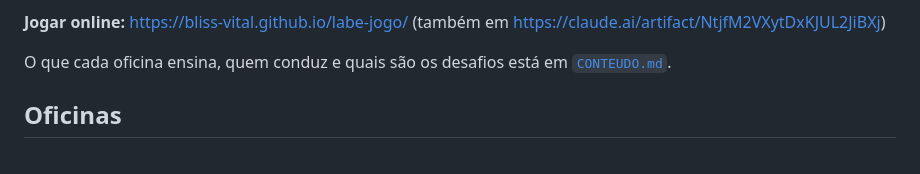
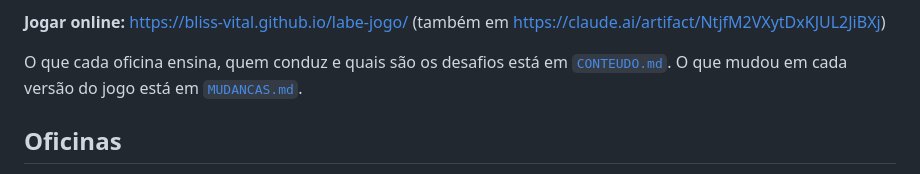
Before and after one commit to Bliss-Vital/labe-jogo, a Markdown page: README.md, the part around the change. Drawn GitHub-style.

```diff
--- a/README.md
+++ b/README.md
@@ -12,6 +12,7 @@ gira mais rápido ou mais devagar conforme a tensão, no sentido que a corrente
 <https://claude.ai/artifact/NtjfM2VXytDxKJUL2JiBXj>)
 
 O que cada oficina ensina, quem conduz e quais são os desafios está em [`CONTEUDO.md`](CONTEUDO.md).
+O que mudou em cada versão do jogo está em [`MUDANCAS.md`](MUDANCAS.md).
 
 ## Oficinas
 
```
Also changed, not shown: MUDANCAS.md (added, +49 -0 lines).
